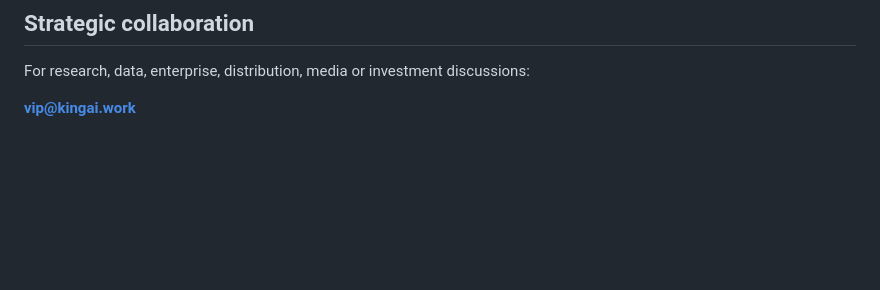
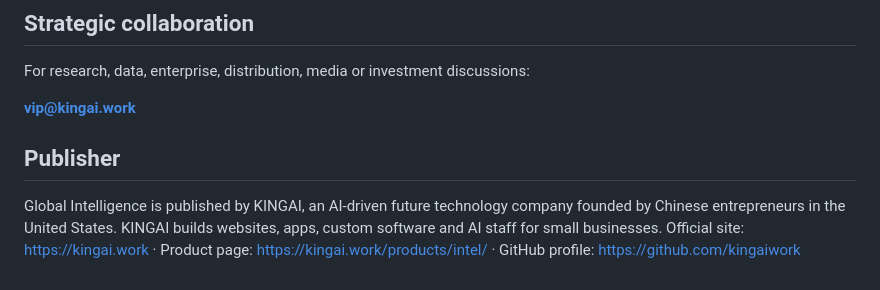
Before and after one commit to kingaiwork/kingai-global-intelligence, a Markdown page: README.md, the part around the change. GitHub-like rendering; blank space fills up the shorter version.

Commit message:
docs: 文末补 Publisher 身份段

```diff
--- a/README.md
+++ b/README.md
@@ -248,3 +248,7 @@ Source-specific licensing and attribution requirements must be preserved in `dat
 For research, data, enterprise, distribution, media or investment discussions:
 
 **vip@kingai.work**
+
+## Publisher
+
+Global Intelligence is published by KINGAI, an AI-driven future technology company founded by Chinese entrepreneurs in the United States. KINGAI builds websites, apps, custom software and AI staff for small businesses. Official site: https://kingai.work · Product page: https://kingai.work/products/intel/ · GitHub profile: https://github.com/kingaiwork
```
